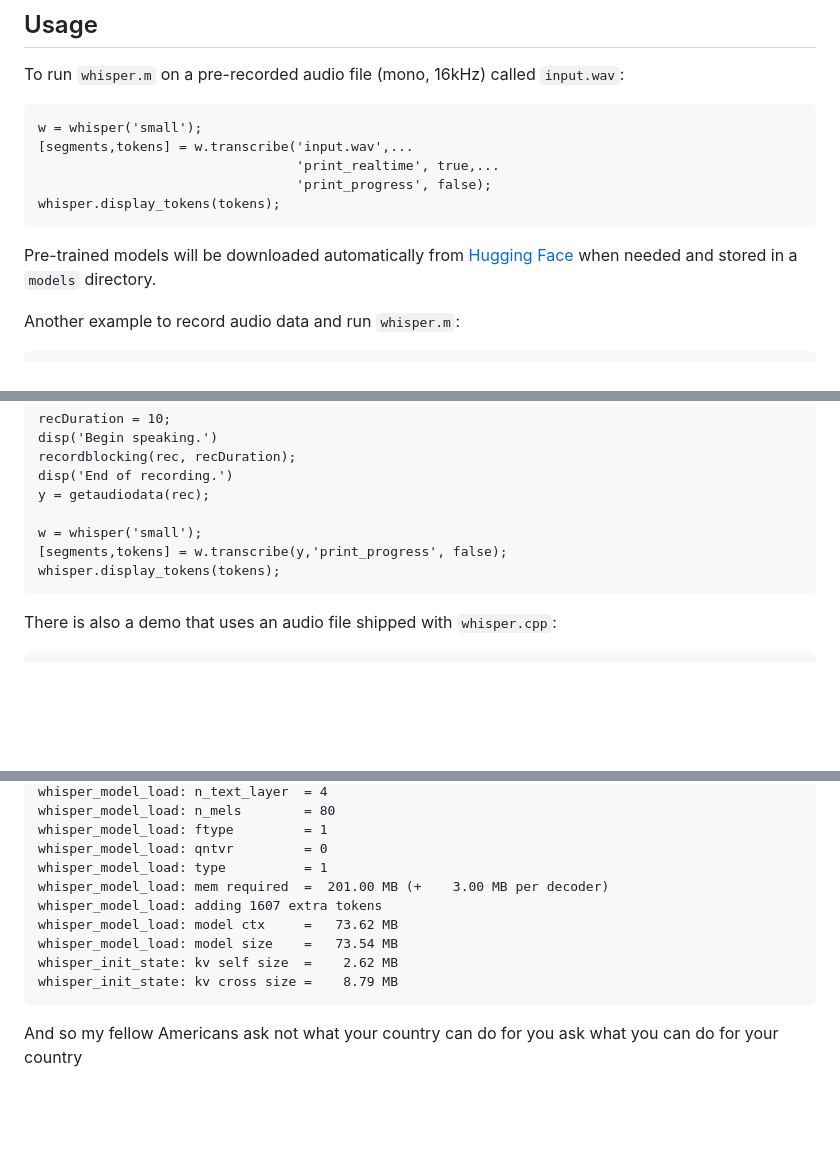
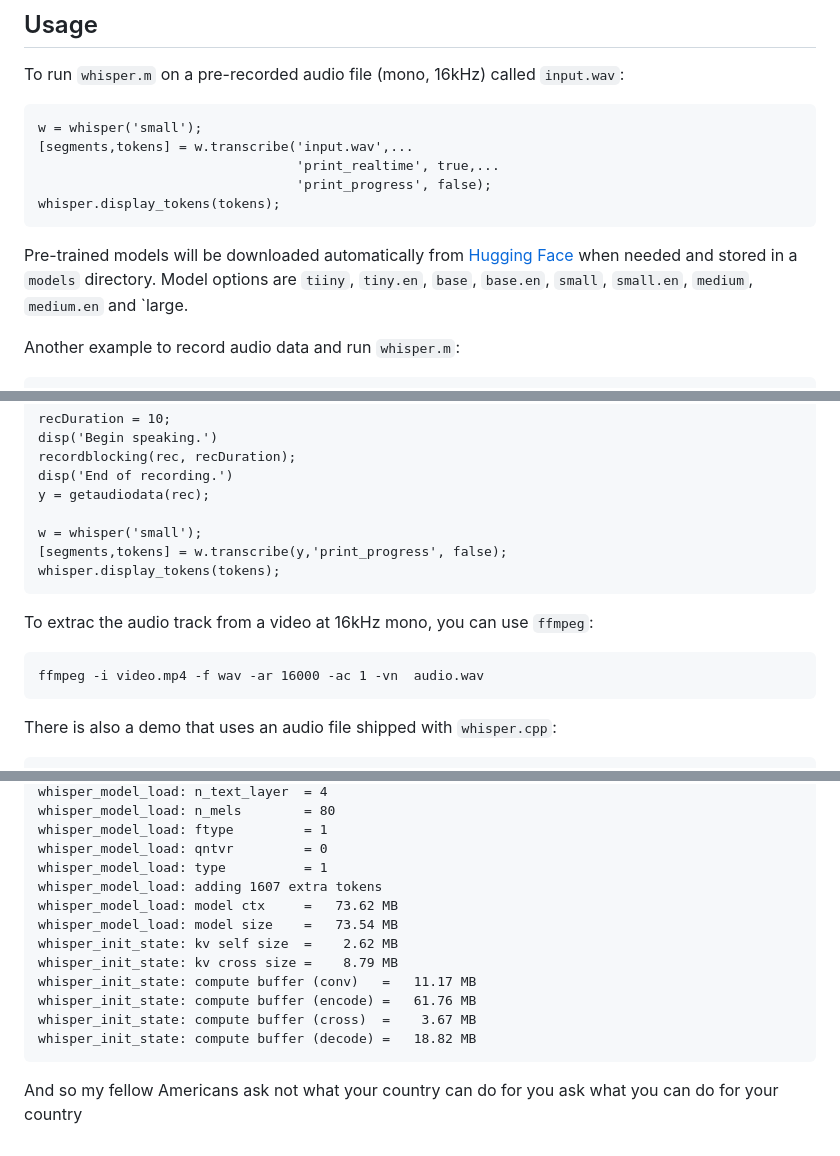
Before and after one commit to gllmflndn/whisper.m, a Markdown page: README.md, 3 parts joined by grey strips. Drawn GitHub-style; blank space fills up the shorter version.

````diff
--- a/README.md
+++ b/README.md
@@ -43,7 +43,7 @@ w = whisper('small');
 whisper.display_tokens(tokens);
 ```
 
-Pre-trained models will be downloaded automatically from [Hugging Face](https://huggingface.co/datasets/ggerganov/whisper.cpp) when needed and stored in a `models` directory.
+Pre-trained models will be downloaded automatically from [Hugging Face](https://huggingface.co/ggerganov/whisper.cpp) when needed and stored in a `models` directory. Model options are `tiiny`, `tiny.en`, `base`, `base.en`, `small`, `small.en`, `medium`, `medium.en` and `large.
 
 Another example to record audio data and run `whisper.m`:
 
@@ -65,6 +65,12 @@ w = whisper('small');
 whisper.display_tokens(tokens);
 ```
 
+To extrac the audio track from a video at 16kHz mono, you can use `ffmpeg`:
+
+```
+ffmpeg -i video.mp4 -f wav -ar 16000 -ac 1 -vn  audio.wav
+```
+
 There is also a demo that uses an audio file shipped with `whisper.cpp`:
 
 ```
@@ -83,11 +89,14 @@ whisper_model_load: n_mels        = 80
 whisper_model_load: ftype         = 1
 whisper_model_load: qntvr         = 0
 whisper_model_load: type          = 1
-whisper_model_load: mem required  =  201.00 MB (+    3.00 MB per decoder)
 whisper_model_load: adding 1607 extra tokens
 whisper_model_load: model ctx     =   73.62 MB
 whisper_model_load: model size    =   73.54 MB
 whisper_init_state: kv self size  =    2.62 MB
 whisper_init_state: kv cross size =    8.79 MB
+whisper_init_state: compute buffer (conv)   =   11.17 MB
+whisper_init_state: compute buffer (encode) =   61.76 MB
+whisper_init_state: compute buffer (cross)  =    3.67 MB
+whisper_init_state: compute buffer (decode) =   18.82 MB
 ```
 <font color="#FF8700"> And</font><font color="#87FF00"> so</font><font color="#FF5F00"> my</font><font color="#5FFF00"> fellow</font><font color="#D7FF00"> Americans</font><font color="#FF0000"> ask</font><font color="#FFFF00"> not</font><font color="#FFAF00"> what</font><font color="#87FF00"> your</font><font color="#5FFF00"> country</font><font color="#87FF00"> can</font><font color="#5FFF00"> do</font><font color="#AFFF00"> for</font><font color="#87FF00"> you</font><font color="#FFFF00"> ask</font><font color="#5FFF00"> what you can do for your country</font>
````
